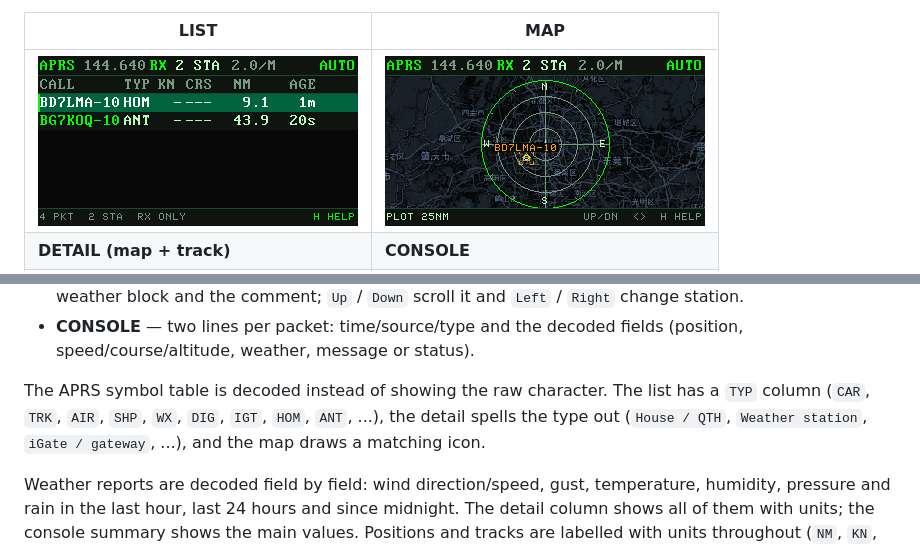
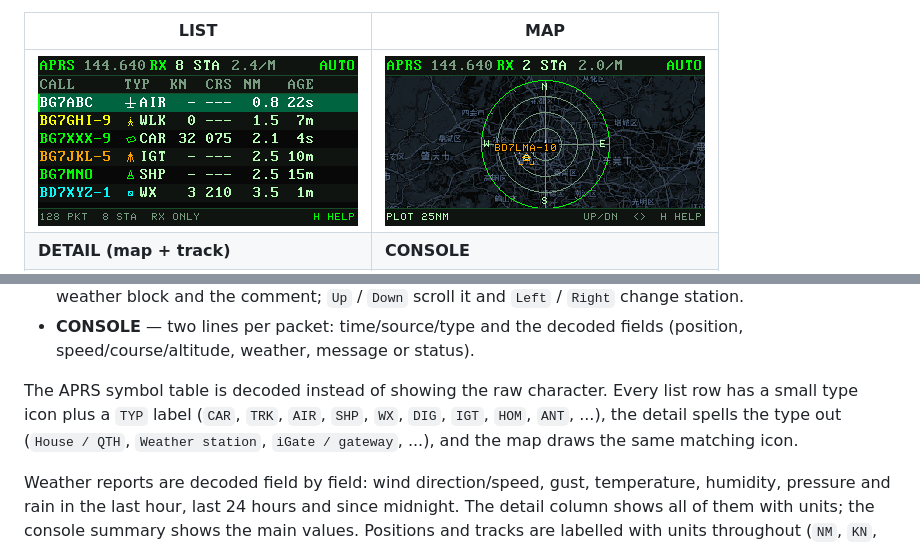
Before and after one commit to nullbeing/zerosdr, a Markdown page: README.md, 2 parts joined by grey strips. Rendered like a GitHub page; pictures changed too: images/aprs-list.png.

```diff
--- a/README.md
+++ b/README.md
@@ -610,10 +610,10 @@ pressure and the three rain totals) and scrolls with `↑` / `↓`:
   fields (position, speed/course/altitude, weather, message or status).
 
 The APRS symbol table is decoded instead of showing the raw character.
-The list has a `TYP` column (`CAR`, `TRK`, `AIR`, `SHP`, `WX`, `DIG`,
-`IGT`, `HOM`, `ANT`, ...), the detail spells the type out (`House / QTH`,
-`Weather station`, `iGate / gateway`, ...), and the map draws a matching
-icon.
+Every list row has a small type icon plus a `TYP` label (`CAR`, `TRK`,
+`AIR`, `SHP`, `WX`, `DIG`, `IGT`, `HOM`, `ANT`, ...), the detail spells the
+type out (`House / QTH`, `Weather station`, `iGate / gateway`, ...), and the
+map draws the same matching icon.
 
 Weather reports are decoded field by field: wind direction/speed, gust,
 temperature, humidity, pressure and rain in the last hour, last 24 hours
```
Also changed, not shown: README.zh-CN.md (+4 -4 lines), 1 other file.
